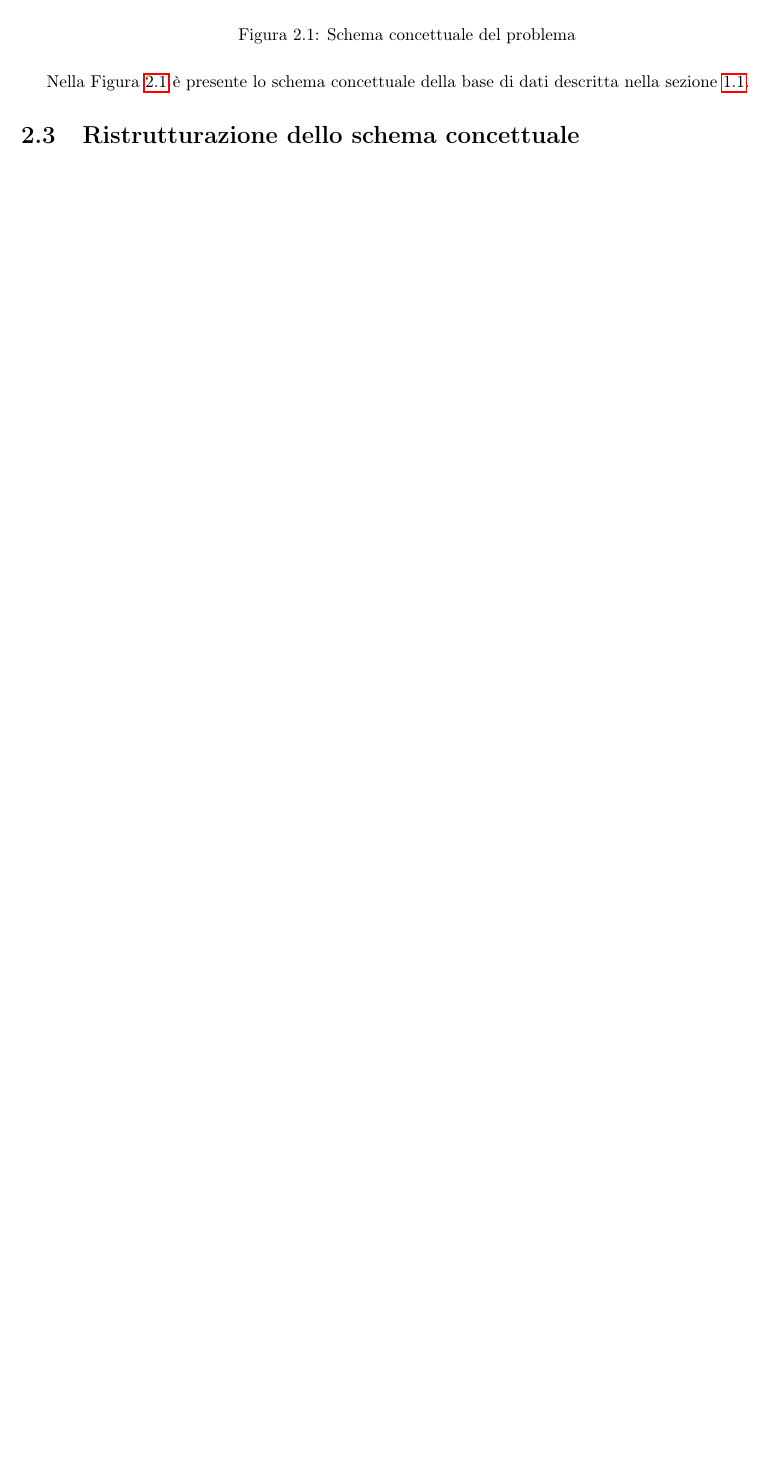
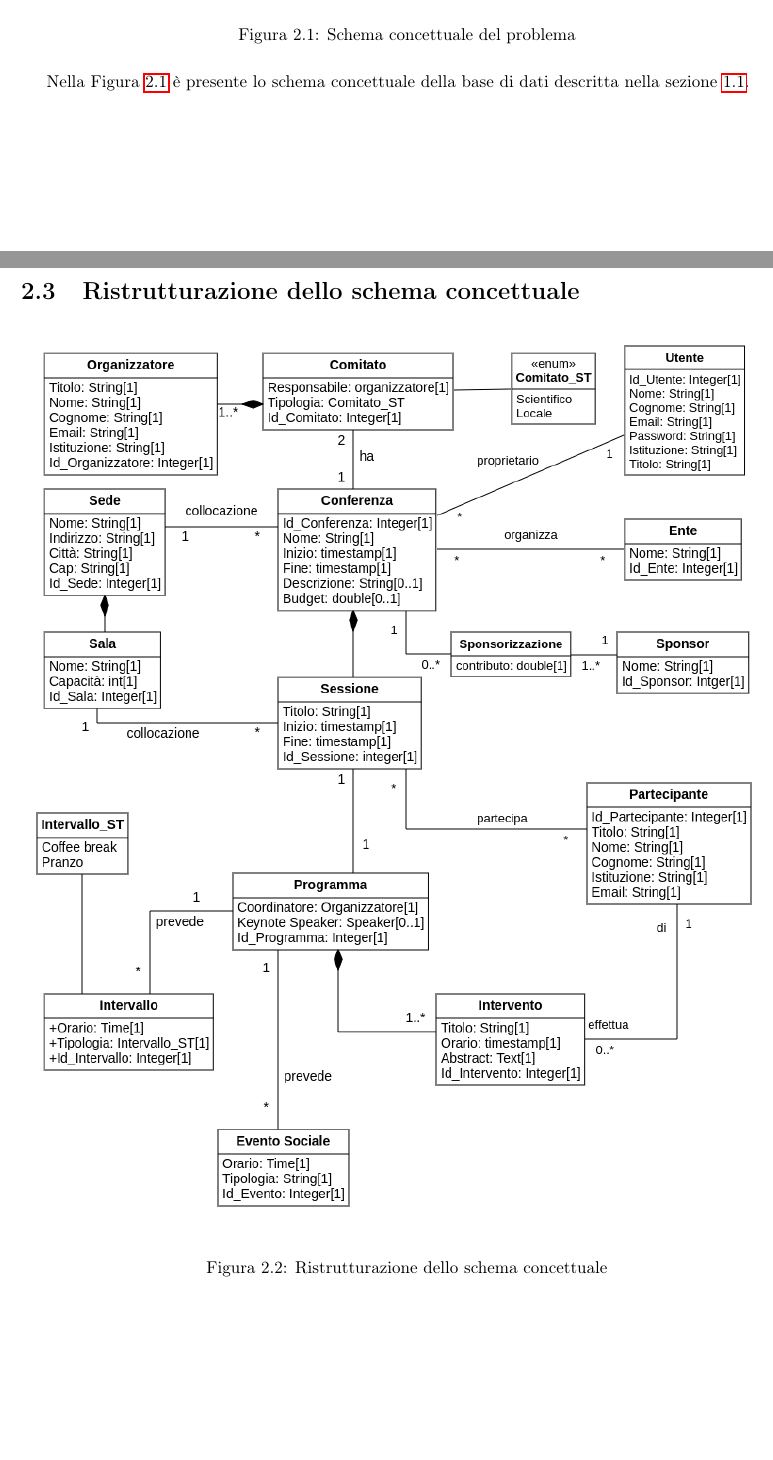
Before and after one commit to Antonio-Caporaso/OO-BD-22-23, a LaTeX thesis (Documentazione/Documentazione_DB/MainDB.tex, which reads Documentazione/Documentazione_DB/Capitoli/Progettazione_Concettuale.tex): part of page 8 of 13 before the commit and two parts of pages 8 and 9 of 14 after it, the two joined at a grey line, cut so that both start at the same text, the shorter picture padded with empty space. Compiled offline with pdfLaTeX.

Commit message:
Aggiunta schema ristrutturato

```diff
--- a/Documentazione/Documentazione_DB/Capitoli/Progettazione_Concettuale.tex
+++ b/Documentazione/Documentazione_DB/Capitoli/Progettazione_Concettuale.tex
@@ -32,4 +32,10 @@ Le entità che possono essere individuate nel problema sono elencate all'interno
 \caption{Schema concettuale del problema}\label{uml:schema_concettuale}
 \end{figure}
 Nella Figura \ref{uml:schema_concettuale} è presente lo schema concettuale della base di dati descritta nella sezione \ref{sez:traccia}.
+\newpage
 \section{Ristrutturazione dello schema concettuale}
+\begin{figure}[h!]
+\centering
+\includegraphics[scale=0.55]{Immagini/Schema_Concettuale_Ristrutturato.png}
+\caption{Ristrutturazione dello schema concettuale}\label{uml:schema_ristrutturato}
+\end{figure}
```
Also changed, not shown: Documentazione/Documentazione_DB/Immagini/Schema_Concettuale.png, Documentazione/Documentazione_DB/Immagini/Schema_Concettuale_Ristrutturato.png (added), Documentazione/Documentazione_DB/MainDB.pdf, 2 other files.
